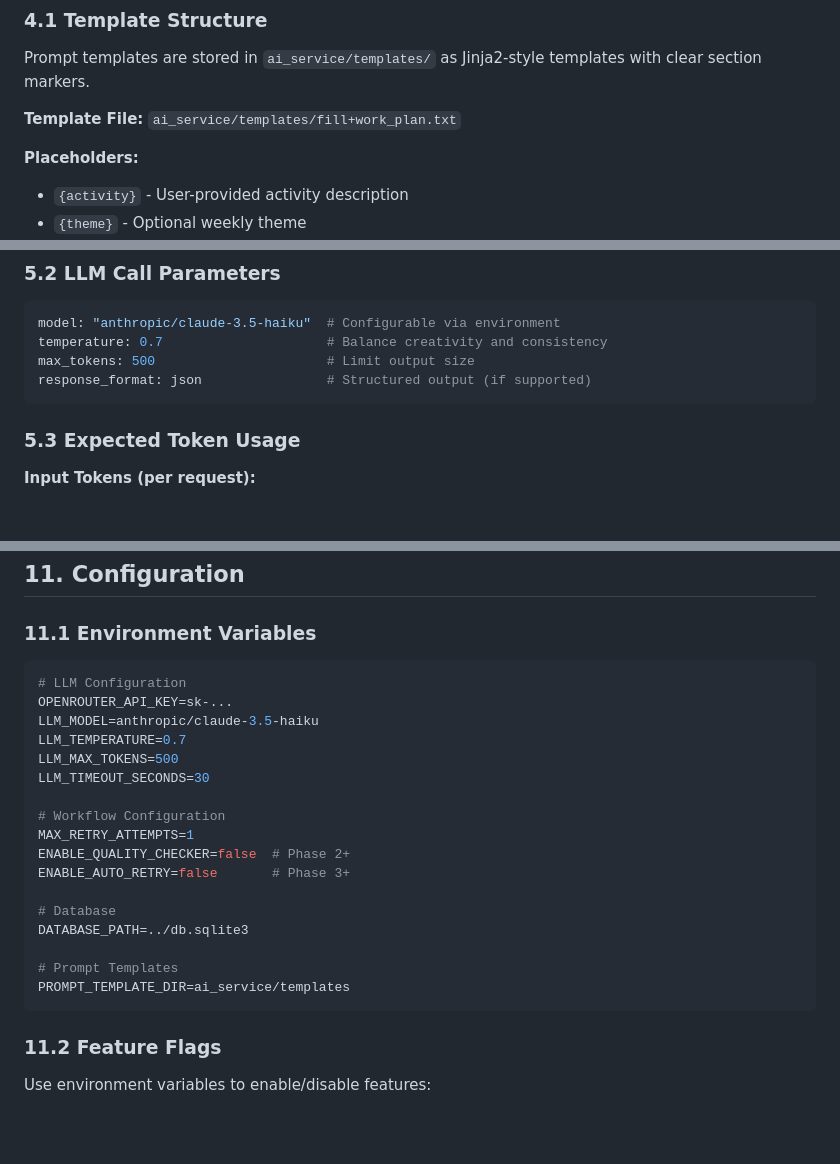
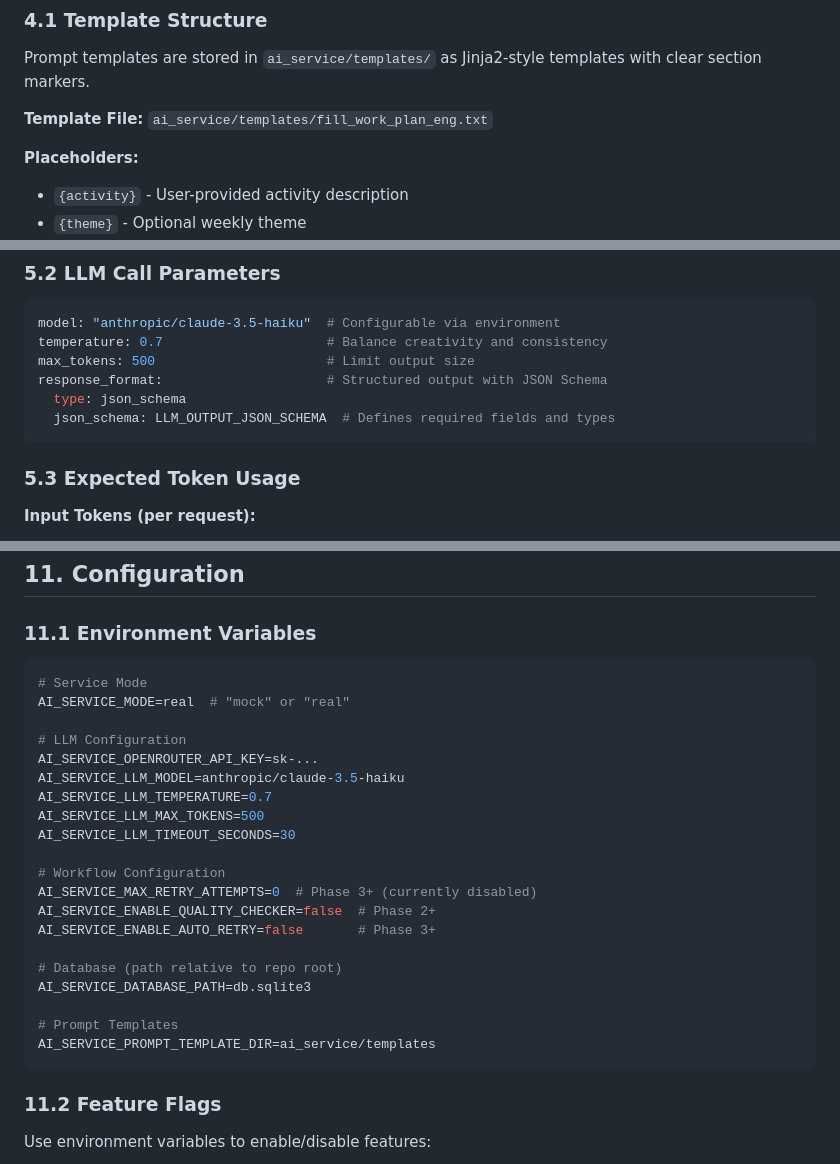
Before and after one commit to vvojtas/teacher_assist, a Markdown page: docs/ai_service_design.md, 3 parts joined by grey strips. Drawn GitHub-style; blank space fills up the shorter version.

Commit message:
Fix documentation discrepancies with actual implementation
Reviewed all documentation in docs/ and ai_service/ for accuracy.

docs/ai_service_design.md:
- Fixed template filename: fill+work_plan.txt → fill_work_plan_eng.txt
- Updated LLM parameters to show structured outputs (json_schema)
- Fixed environment variable names (added AI_SERVICE_ prefix)
- Fixed database path (repo root, not relative to ai_service)
- Added note about using OpenAI SDK for LLM client

docs/django_api.md:
- Fixed /api/fill-work-plan response: "module" → "modules" (array)
- Added item count constraints to response schema

docs/ui.md:
- Fixed API response format: "module" → "modules" (array)

All other docs (db_init.md, db_schema.md, PRD.md) verified as accurate.

🤖 Generated with [Claude Code](https://claude.com/claude-code)

Co-Authored-By: Claude <noreply@anthropic.com>

````diff
--- a/docs/ai_service_design.md
+++ b/docs/ai_service_design.md
@@ -164,7 +164,7 @@ class WorkflowState(TypedDict):
 
 Prompt templates are stored in `ai_service/templates/` as Jinja2-style templates with clear section markers.
 
-**Template File:** `ai_service/templates/fill+work_plan.txt`
+**Template File:** `ai_service/templates/fill_work_plan_eng.txt`
 
 **Placeholders:**
 - `{activity}` - User-provided activity description
@@ -216,7 +218,9 @@ The constructed prompt must:
 model: "anthropic/claude-3.5-haiku"  # Configurable via environment
 temperature: 0.7                     # Balance creativity and consistency
 max_tokens: 500                      # Limit output size
-response_format: json                # Structured output (if supported)
+response_format:                     # Structured output with JSON Schema
+  type: json_schema
+  json_schema: LLM_OUTPUT_JSON_SCHEMA  # Defines required fields and types
 ```
 
 ### 5.3 Expected Token Usage
@@ -490,23 +494,26 @@ Log all requests with:
 ### 11.1 Environment Variables
 
 ```bash
+# Service Mode
+AI_SERVICE_MODE=real  # "mock" or "real"
+
 # LLM Configuration
-OPENROUTER_API_KEY=sk-...
-LLM_MODEL=anthropic/claude-3.5-haiku
-LLM_TEMPERATURE=0.7
-LLM_MAX_TOKENS=500
-LLM_TIMEOUT_SECONDS=30
+AI_SERVICE_OPENROUTER_API_KEY=sk-...
+AI_SERVICE_LLM_MODEL=anthropic/claude-3.5-haiku
+AI_SERVICE_LLM_TEMPERATURE=0.7
+AI_SERVICE_LLM_MAX_TOKENS=500
+AI_SERVICE_LLM_TIMEOUT_SECONDS=30
 
 # Workflow Configuration
-MAX_RETRY_ATTEMPTS=1
-ENABLE_QUALITY_CHECKER=false  # Phase 2+
-ENABLE_AUTO_RETRY=false       # Phase 3+
+AI_SERVICE_MAX_RETRY_ATTEMPTS=0  # Phase 3+ (currently disabled)
+AI_SERVICE_ENABLE_QUALITY_CHECKER=false  # Phase 2+
+AI_SERVICE_ENABLE_AUTO_RETRY=false       # Phase 3+
 
-# Database
-DATABASE_PATH=../db.sqlite3
+# Database (path relative to repo root)
+AI_SERVICE_DATABASE_PATH=db.sqlite3
 
 # Prompt Templates
-PROMPT_TEMPLATE_DIR=ai_service/templates
+AI_SERVICE_PROMPT_TEMPLATE_DIR=ai_service/templates
 ```
 
 ### 11.2 Feature Flags
````
Also changed, not shown: other parts of docs/ai_service_design.md (+2 -0 lines), docs/django_api.md (+3 -3 lines), docs/ui.md (+1 -1 lines).
